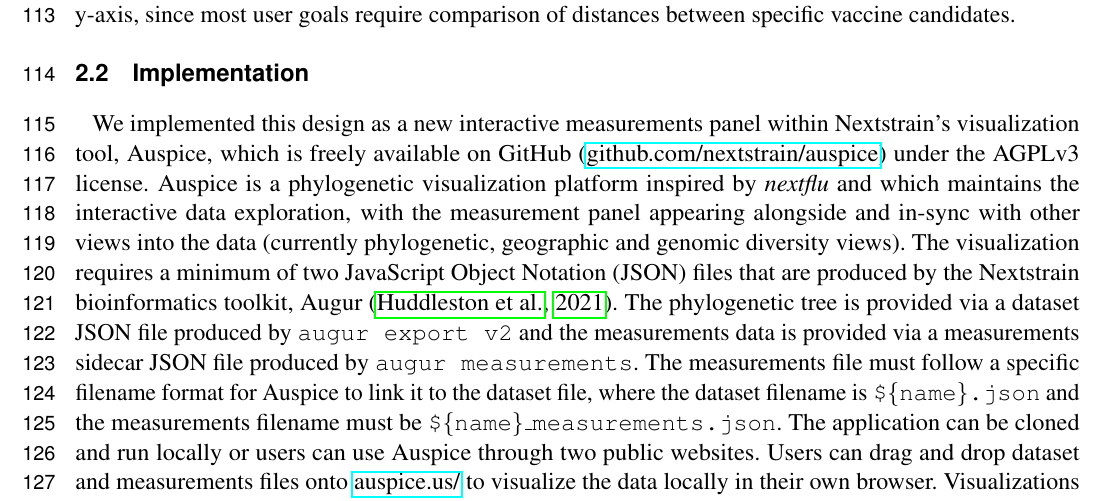
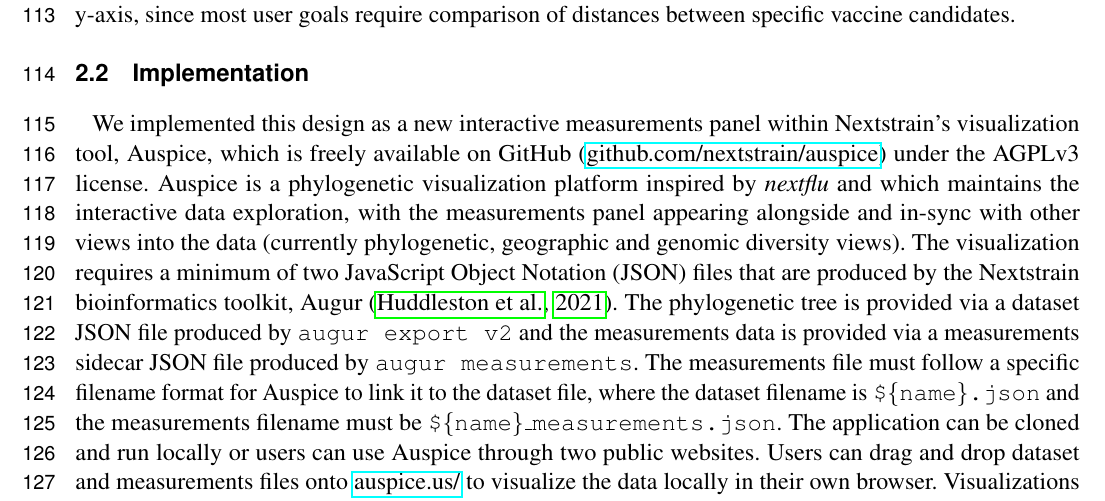
Before and after one commit to blab/measurements-panel, a LaTeX document (manuscript/measurements-panel.tex): part of page 4 of 15, cut so that both start at the same text. Compiled offline with pdfLaTeX.

Commit message:
Consistently use the plural for "measurements"

```diff
--- a/manuscript/measurements-panel.tex
+++ b/manuscript/measurements-panel.tex
@@ -139,7 +139,7 @@ We retained the encoding of nominal reference virus names on the y-axis, since m
 \subsection{Implementation}
 
 We implemented this design as a new interactive measurements panel within Nextstrain's visualization tool, Auspice, which is freely available on GitHub (\href{https://github.com/nextstrain/auspice}{github.com/nextstrain/auspice}) under the AGPLv3 license.
-Auspice is a phylogenetic visualization platform inspired by \emph{nextflu} and which maintains the interactive data exploration, with the measurement panel appearing alongside and in-sync with other views into the data (currently phylogenetic, geographic and genomic diversity views).
+Auspice is a phylogenetic visualization platform inspired by \emph{nextflu} and which maintains the interactive data exploration, with the measurements panel appearing alongside and in-sync with other views into the data (currently phylogenetic, geographic and genomic diversity views).
 The visualization requires a minimum of two JavaScript Object Notation (JSON) files that are produced by the Nextstrain bioinformatics toolkit, Augur \citep{Huddleston2021}.
 The phylogenetic tree is provided via a dataset JSON file produced by \texttt{augur export v2} and the measurements data is provided via a measurements sidecar JSON file produced by \texttt{augur measurements}.
 The measurements file must follow a specific filename format for Auspice to link it to the dataset file, where the dataset filename is \texttt{\$\{name\}.json} and the measurements filename must be \texttt{\$\{name\}\_measurements.json}.
```
Also changed, not shown: manuscript/measurements-panel.tex (2 more changed lines).
